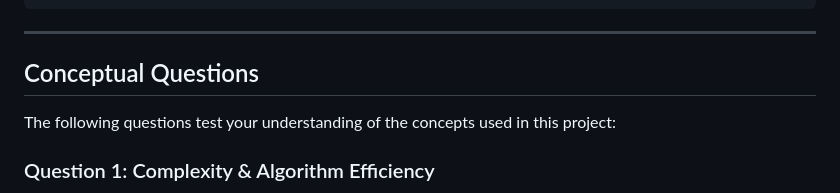
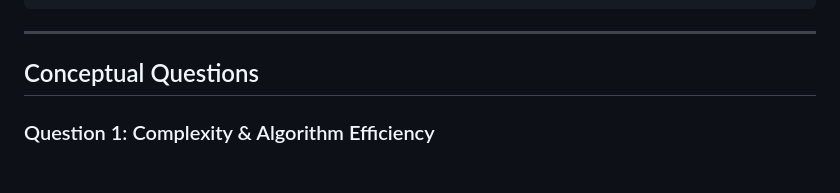
Before and after one commit to elionmaksutaj/MiniAppRequest, a Markdown page: README.md, the part around the change. Drawn GitHub-style; blank space fills up the shorter version.

Commit message:
Clean up conceptual questions section in README
Removed introductory text for conceptual questions section.

```diff
--- a/README.md
+++ b/README.md
@@ -400,8 +400,6 @@ docker compose exec redis redis-cli
 
 ## Conceptual Questions
 
-The following questions test your understanding of the concepts used in this project:
-
 ### Question 1: Complexity & Algorithm Efficiency
 
 **Q: What do Big-O, Big-$\Theta$, and Big-$\Omega$ describe, and how would you compare $O(n \log n)$ vs $O(n^2)$ in practice?**
```
